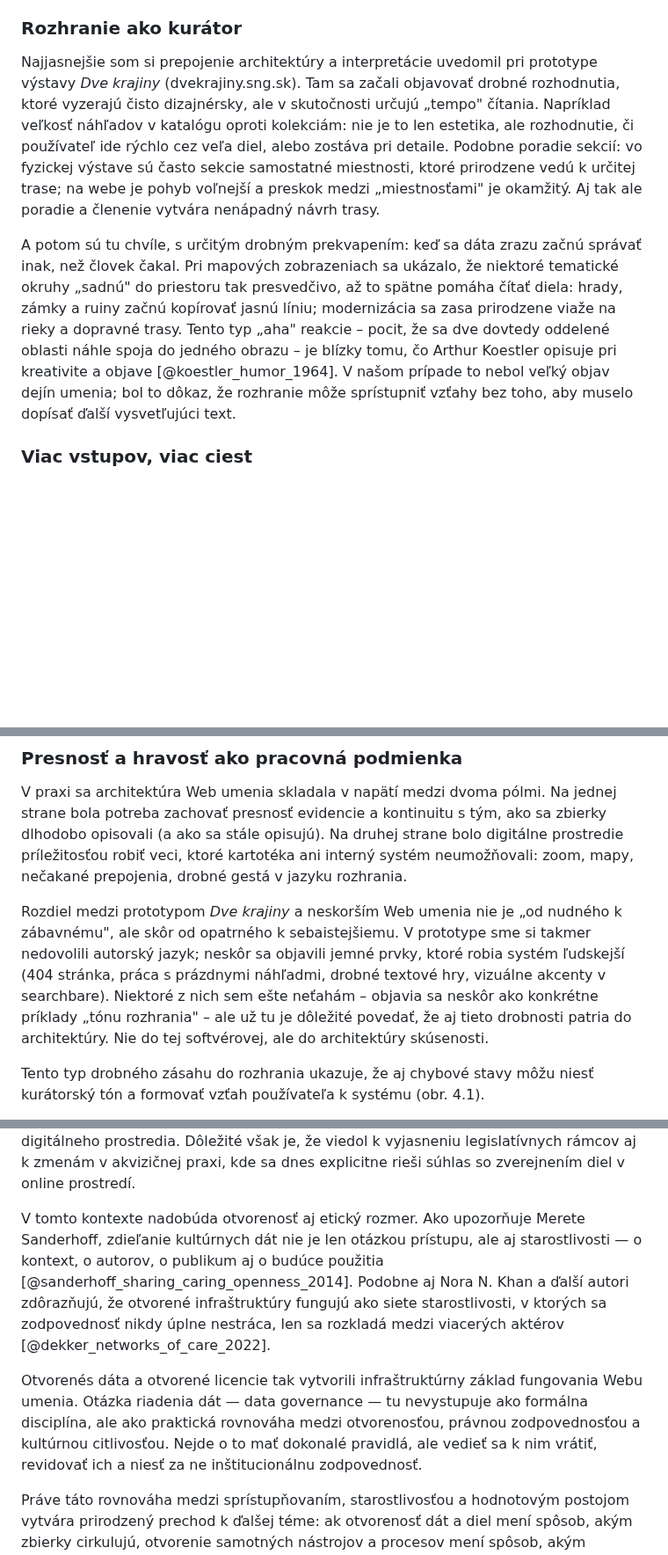
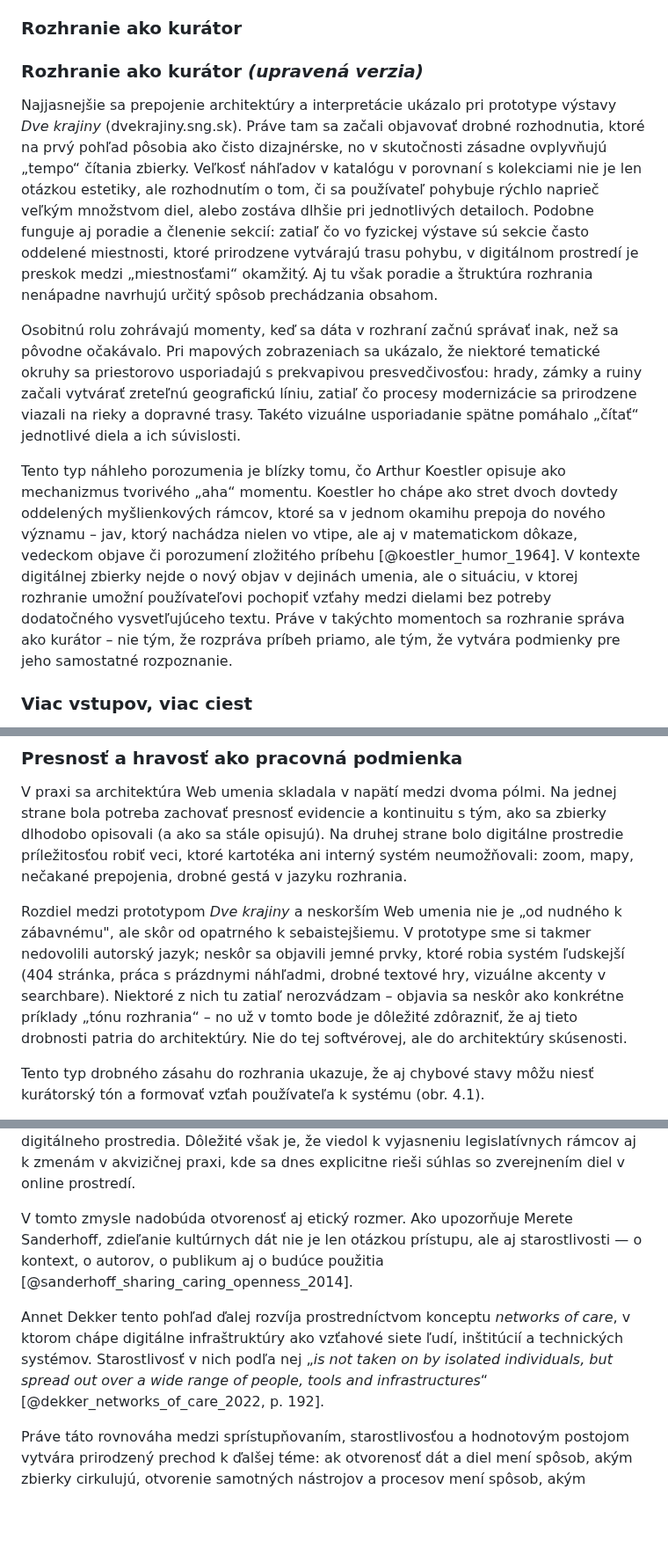
Before and after one commit to igor-kamil/dizertacna-praca, a Markdown page: chapters/04_technologie_a_principy_webumenia.md, 3 parts joined by grey strips. Shown at 88% size. Rendered like a GitHub page; blank space fills up the shorter version.

```diff
--- a/chapters/04_technologie_a_principy_webumenia.md
+++ b/chapters/04_technologie_a_principy_webumenia.md
@@ -41,9 +43,13 @@ Slepé cesty sa objavili skoro. Napríklad snaha riešiť facety priamo cez MySQ
 
 ### Rozhranie ako kurátor
 
-Najjasnejšie som si prepojenie architektúry a interpretácie uvedomil pri prototype výstavy *Dve krajiny* (dvekrajiny.sng.sk). Tam sa začali objavovať drobné rozhodnutia, ktoré vyzerajú čisto dizajnérsky, ale v skutočnosti určujú „tempo" čítania. Napríklad veľkosť náhľadov v katalógu oproti kolekciám: nie je to len estetika, ale rozhodnutie, či používateľ ide rýchlo cez veľa diel, alebo zostáva pri detaile. Podobne poradie sekcií: vo fyzickej výstave sú často sekcie samostatné miestnosti, ktoré prirodzene vedú k určitej trase; na webe je pohyb voľnejší a preskok medzi „miestnosťami" je okamžitý. Aj tak ale poradie a členenie vytvára nenápadný návrh trasy.
+### Rozhranie ako kurátor *(upravená verzia)*
 
-A potom sú tu chvíle, s určitým drobným prekvapením: keď sa dáta zrazu začnú správať inak, než človek čakal. Pri mapových zobrazeniach sa ukázalo, že niektoré tematické okruhy „sadnú" do priestoru tak presvedčivo, až to spätne pomáha čítať diela: hrady, zámky a ruiny začnú kopírovať jasnú líniu; modernizácia sa zasa prirodzene viaže na rieky a dopravné trasy. Tento typ „aha" reakcie – pocit, že sa dve dovtedy oddelené oblasti náhle spoja do jedného obrazu – je blízky tomu, čo Arthur Koestler opisuje pri kreativite a objave [@koestler_humor_1964]. V našom prípade to nebol veľký objav dejín umenia; bol to dôkaz, že rozhranie môže sprístupniť vzťahy bez toho, aby muselo dopísať ďalší vysvetľujúci text.
+Najjasnejšie sa prepojenie architektúry a interpretácie ukázalo pri prototype výstavy *Dve krajiny* (dvekrajiny.sng.sk). Práve tam sa začali objavovať drobné rozhodnutia, ktoré na prvý pohľad pôsobia ako čisto dizajnérske, no v skutočnosti zásadne ovplyvňujú „tempo“ čítania zbierky. Veľkosť náhľadov v katalógu v porovnaní s kolekciami nie je len otázkou estetiky, ale rozhodnutím o tom, či sa používateľ pohybuje rýchlo naprieč veľkým množstvom diel, alebo zostáva dlhšie pri jednotlivých detailoch. Podobne funguje aj poradie a členenie sekcií: zatiaľ čo vo fyzickej výstave sú sekcie často oddelené miestnosti, ktoré prirodzene vytvárajú trasu pohybu, v digitálnom prostredí je preskok medzi „miestnosťami“ okamžitý. Aj tu však poradie a štruktúra rozhrania nenápadne navrhujú určitý spôsob prechádzania obsahom.
+
+Osobitnú rolu zohrávajú momenty, keď sa dáta v rozhraní začnú správať inak, než sa pôvodne očakávalo. Pri mapových zobrazeniach sa ukázalo, že niektoré tematické okruhy sa priestorovo usporiadajú s prekvapivou presvedčivosťou: hrady, zámky a ruiny začali vytvárať zreteľnú geografickú líniu, zatiaľ čo procesy modernizácie sa prirodzene viazali na rieky a dopravné trasy. Takéto vizuálne usporiadanie spätne pomáhalo „čítať“ jednotlivé diela a ich súvislosti.
+
+Tento typ náhleho porozumenia je blízky tomu, čo Arthur Koestler opisuje ako mechanizmus tvorivého „aha“ momentu. Koestler ho chápe ako stret dvoch dovtedy oddelených myšlienkových rámcov, ktoré sa v jednom okamihu prepoja do nového významu – jav, ktorý nachádza nielen vo vtipe, ale aj v matematickom dôkaze, vedeckom objave či porozumení zložitého príbehu [@koestler_humor_1964]. V kontexte digitálnej zbierky nejde o nový objav v dejinách umenia, ale o situáciu, v ktorej rozhranie umožní používateľovi pochopiť vzťahy medzi dielami bez potreby dodatočného vysvetľujúceho textu. Práve v takýchto momentoch sa rozhranie správa ako kurátor – nie tým, že rozpráva príbeh priamo, ale tým, že vytvára podmienky pre jeho samostatné rozpoznanie.
 
 ### Viac vstupov, viac ciest
 
@@ -55,7 +61,7 @@ Konkrétne to znamenalo jednoduché pravidlo: v detaile diela spraviť čo najvi
 
 V praxi sa architektúra Web umenia skladala v napätí medzi dvoma pólmi. Na jednej strane bola potreba zachovať presnosť evidencie a kontinuitu s tým, ako sa zbierky dlhodobo opisovali (a ako sa stále opisujú). Na druhej strane bolo digitálne prostredie príležitosťou robiť veci, ktoré kartotéka ani interný systém neumožňovali: zoom, mapy, nečakané prepojenia, drobné gestá v jazyku rozhrania.
 
-Rozdiel medzi prototypom *Dve krajiny* a neskorším Web umenia nie je „od nudného k zábavnému", ale skôr od opatrného k sebaistejšiemu. V prototype sme si takmer nedovolili autorský jazyk; neskôr sa objavili jemné prvky, ktoré robia systém ľudskejší (404 stránka, práca s prázdnymi náhľadmi, drobné textové hry, vizuálne akcenty v searchbare). Niektoré z nich sem ešte neťahám – objavia sa neskôr ako konkrétne príklady „tónu rozhrania" – ale už tu je dôležité povedať, že aj tieto drobnosti patria do architektúry. Nie do tej softvérovej, ale do architektúry skúsenosti.
+Rozdiel medzi prototypom *Dve krajiny* a neskorším Web umenia nie je „od nudného k zábavnému", ale skôr od opatrného k sebaistejšiemu. V prototype sme si takmer nedovolili autorský jazyk; neskôr sa objavili jemné prvky, ktoré robia systém ľudskejší (404 stránka, práca s prázdnymi náhľadmi, drobné textové hry, vizuálne akcenty v searchbare). Niektoré z nich tu zatiaľ nerozvádzam – objavia sa neskôr ako konkrétne príklady „tónu rozhrania“ – no už v tomto bode je dôležité zdôrazniť, že aj tieto drobnosti patria do architektúry. Nie do tej softvérovej, ale do architektúry skúsenosti.
 
 
 Tento typ drobného zásahu do rozhrania ukazuje, že aj chybové stavy
@@ -320,9 +328,9 @@ Otázka otvorenosti sa zároveň netýkala len diel samotných, ale aj rozdielny
 
 Sprístupňovanie diel v otvorenom režime nevyhnutne viedlo aj ku konfliktom — najmä s kolektívnymi správcami práv, ako je LITA. Tento spor nebol výnimočný, ale symptomatický: ukázal napätie medzi tradičným modelom správy práv a realitou digitálneho prostredia. Dôležité však je, že viedol k vyjasneniu legislatívnych rámcov aj k zmenám v akvizičnej praxi, kde sa dnes explicitne rieši súhlas so zverejnením diel v online prostredí.
 
-V tomto kontexte nadobúda otvorenosť aj etický rozmer. Ako upozorňuje Merete Sanderhoff, zdieľanie kultúrnych dát nie je len otázkou prístupu, ale aj starostlivosti — o kontext, o autorov, o publikum aj o budúce použitia [@sanderhoff_sharing_caring_openness_2014]. Podobne aj Nora N. Khan a ďalší autori zdôrazňujú, že otvorené infraštruktúry fungujú ako siete starostlivosti, v ktorých sa zodpovednosť nikdy úplne nestráca, len sa rozkladá medzi viacerých aktérov [@dekker_networks_of_care_2022].
+V tomto zmysle nadobúda otvorenosť aj etický rozmer. Ako upozorňuje Merete Sanderhoff, zdieľanie kultúrnych dát nie je len otázkou prístupu, ale aj starostlivosti — o kontext, o autorov, o publikum aj o budúce použitia [@sanderhoff_sharing_caring_openness_2014].
 
-Otvorenés dáta a otvorené licencie tak vytvorili infraštruktúrny základ fungovania Webu umenia. Otázka riadenia dát — data governance — tu nevystupuje ako formálna disciplína, ale ako praktická rovnováha medzi otvorenosťou, právnou zodpovednosťou a kultúrnou citlivosťou. Nejde o to mať dokonalé pravidlá, ale vedieť sa k nim vrátiť, revidovať ich a niesť za ne inštitucionálnu zodpovednosť.
+Annet Dekker tento pohľad ďalej rozvíja prostredníctvom konceptu *networks of care*, v ktorom chápe digitálne infraštruktúry ako vzťahové siete ľudí, inštitúcií a technických systémov. Starostlivosť v nich podľa nej „*is not taken on by isolated individuals, but spread out over a wide range of people, tools and infrastructures*“ [@dekker_networks_of_care_2022, p. 192].
 
 Práve táto rovnováha medzi sprístupňovaním, starostlivosťou a hodnotovým postojom vytvára prirodzený prechod k ďalšej téme: ak otvorenosť dát a diel mení spôsob, akým zbierky cirkulujú, otvorenie samotných nástrojov a procesov mení spôsob, akým inštitúcia komunikuje svoju prácu navonok. Tomu sa venuje nasledujúca podkapitola o open-source prístupe a komunitnom vývoji.
 
```
Also changed, not shown: other parts of chapters/04_technologie_a_principy_webumenia.md (+12 -8 lines).
